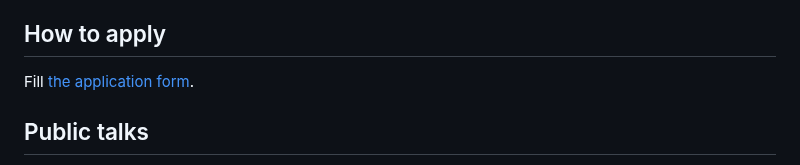
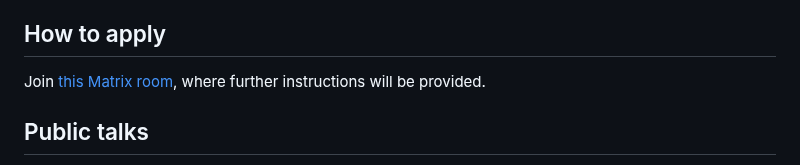
Before and after one commit to ngi-nix/summer-of-nix, a Markdown page: README.md, the part around the change. GitHub-like rendering.

```diff
--- a/README.md
+++ b/README.md
@@ -100,9 +100,7 @@ while you are [stressing your CPU](https://silver.urih.com/).
 
 ## How to apply
 
-Fill [the application form][application form].
-
-[application form]: https://baserow.io/form/HgVDOqCbHh5fWP1Tguu9DBpXmQzBA6WJv-zKbXnmAOk
+Join [this Matrix room](https://matrix.to/#/#summer-of-nix-2023-application:matrix.org), where further instructions will be provided.
 
 ## Public talks
 
```
